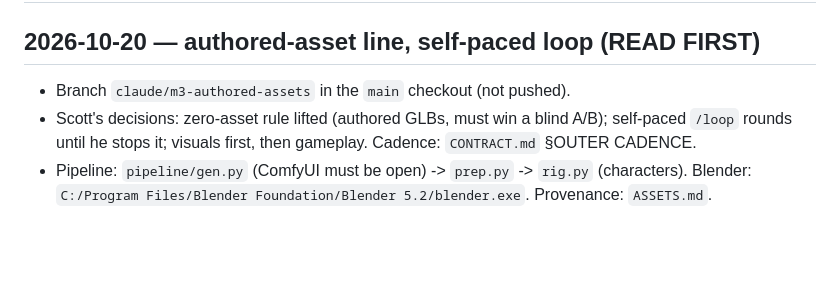
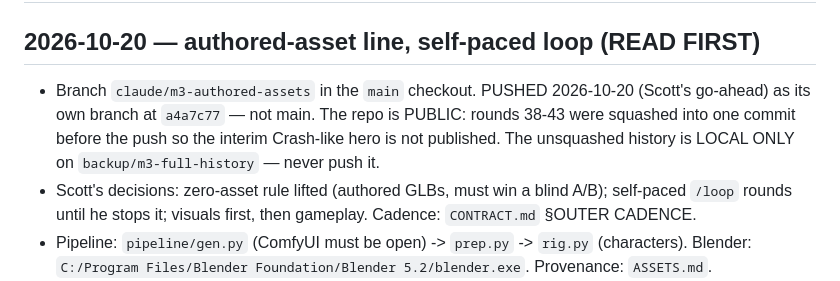
Before and after one commit to scott29kelly/bandicoot-bonanza, a Markdown page: docs/gauntlet/STATUS.md, the part around the change. Rendered like a GitHub page; blank space fills up the shorter version.

Commit message:
STATUS: branch pushed (squashed r38-r43); backup branch stays local
Co-Authored-By: Claude Opus 5.5 <noreply@anthropic.com>

```diff
--- a/docs/gauntlet/STATUS.md
+++ b/docs/gauntlet/STATUS.md
@@ -2,7 +2,11 @@
 
 ## 2026-10-20 — authored-asset line, self-paced loop (READ FIRST)
 
-- Branch `claude/m3-authored-assets` in the `main` checkout (not pushed).
+- Branch `claude/m3-authored-assets` in the `main` checkout. PUSHED
+  2026-10-20 (Scott's go-ahead) as its own branch at `a4a7c77` — not main.
+  The repo is PUBLIC: rounds 38-43 were squashed into one commit before the
+  push so the interim Crash-like hero is not published. The unsquashed
+  history is LOCAL ONLY on `backup/m3-full-history` — never push it.
 - Scott's decisions: zero-asset rule lifted (authored GLBs, must win a
   blind A/B); self-paced `/loop` rounds until he stops it; visuals first,
   then gameplay. Cadence: `CONTRACT.md` §OUTER CADENCE.
```
